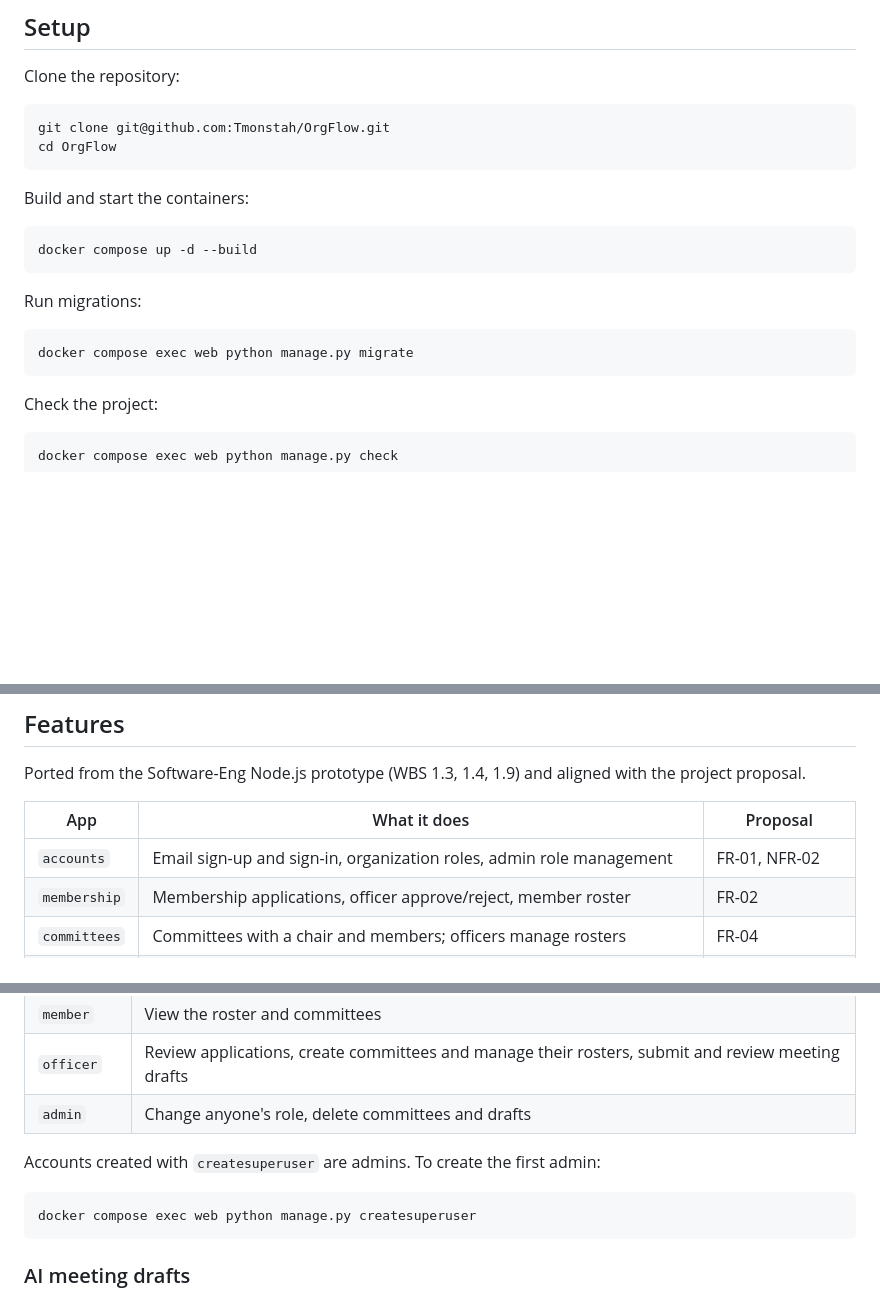
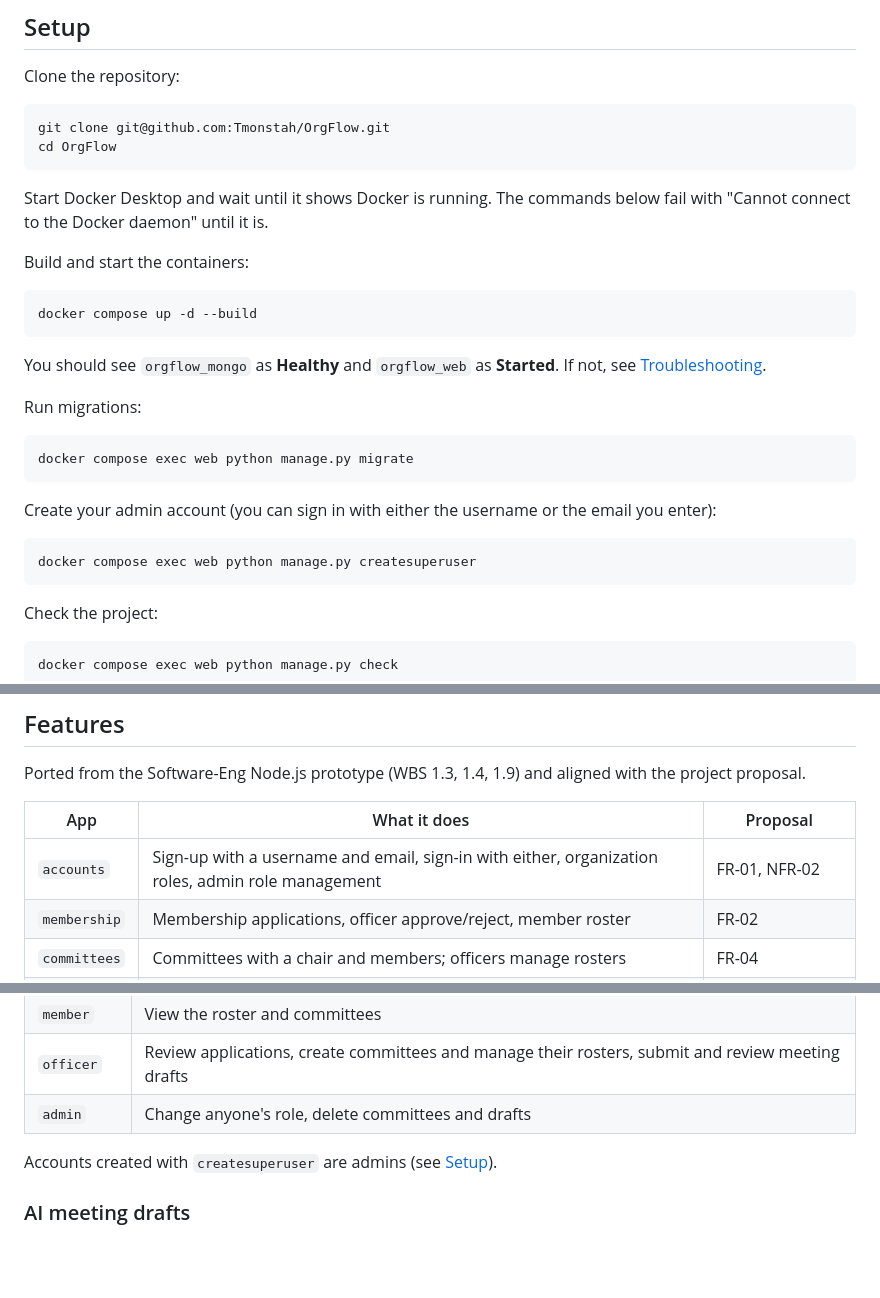
Before and after one commit to aayowole1/Software-Eng, a Markdown page: README.md, 3 parts joined by grey strips. Rendered like a GitHub page; blank space fills up the shorter version.

````diff
--- a/README.md
+++ b/README.md
@@ -20,16 +20,26 @@ git clone git@github.com:Tmonstah/OrgFlow.git
 cd OrgFlow
 ```
 
+Start Docker Desktop and wait until it shows Docker is running. The commands below fail with "Cannot connect to the Docker daemon" until it is.
+
 Build and start the containers:
 
 ```bash
 docker compose up -d --build
 ```
 
+You should see `orgflow_mongo` as **Healthy** and `orgflow_web` as **Started**. If not, see [Troubleshooting](#troubleshooting).
+
 Run migrations:
 
 ```bash
 docker compose exec web python manage.py migrate
+```
+
+Create your admin account (you can sign in with either the username or the email you enter):
+
+```bash
+docker compose exec web python manage.py createsuperuser
 ```
 
 Check the project:
@@ -71,7 +81,7 @@ Ported from the Software-Eng Node.js prototype (WBS 1.3, 1.4, 1.9) and aligned w
 
 | App | What it does | Proposal |
 |-----|--------------|----------|
-| `accounts` | Email sign-up and sign-in, organization roles, admin role management | FR-01, NFR-02 |
+| `accounts` | Sign-up with a username and email, sign-in with either, organization roles, admin role management | FR-01, NFR-02 |
 | `membership` | Membership applications, officer approve/reject, member roster | FR-02 |
 | `committees` | Committees with a chair and members; officers manage rosters | FR-04 |
 | `meetings` | Officers submit meeting notes; AI drafts a summary and action items; an officer reviews before anything is kept | FR-06, FR-12 |
@@ -88,11 +98,7 @@ Each role includes everything the roles below it can do.
 | `officer` | Review applications, create committees and manage their rosters, submit and review meeting drafts |
 | `admin` | Change anyone's role, delete committees and drafts |
 
-Accounts created with `createsuperuser` are admins. To create the first admin:
-
-```bash
-docker compose exec web python manage.py createsuperuser
-```
+Accounts created with `createsuperuser` are admins (see [Setup](#setup)).
 
 ### AI meeting drafts
 
````
Also changed, not shown: other parts of README.md (+56 -0 lines).
